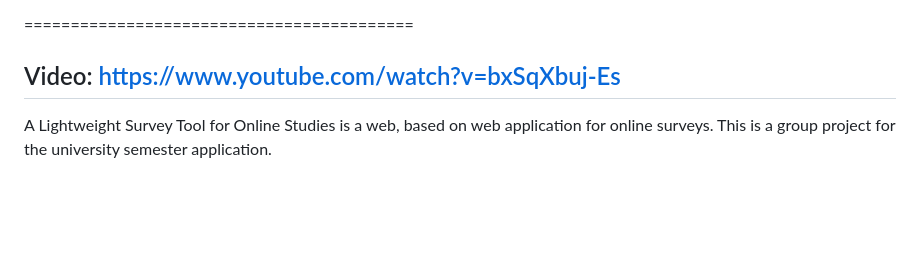
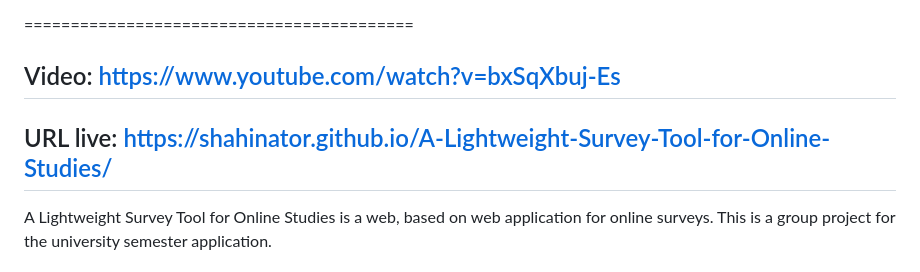
Before and after one commit to shahinator/A-Lightweight-Survey-Tool-for-Online-Studies, a Markdown page: README.md, the part around the change. Rendered like a GitHub page; blank space fills up the shorter version.

```diff
--- a/README.md
+++ b/README.md
@@ -2,6 +2,7 @@
 ==========================================
 
 ## Video: https://www.youtube.com/watch?v=bxSqXbuj-Es
+## URL live: https://shahinator.github.io/A-Lightweight-Survey-Tool-for-Online-Studies/
 
 A Lightweight Survey Tool for Online Studies is a web, based on web application for online surveys. This is a group project for the university semester application.
 
```
